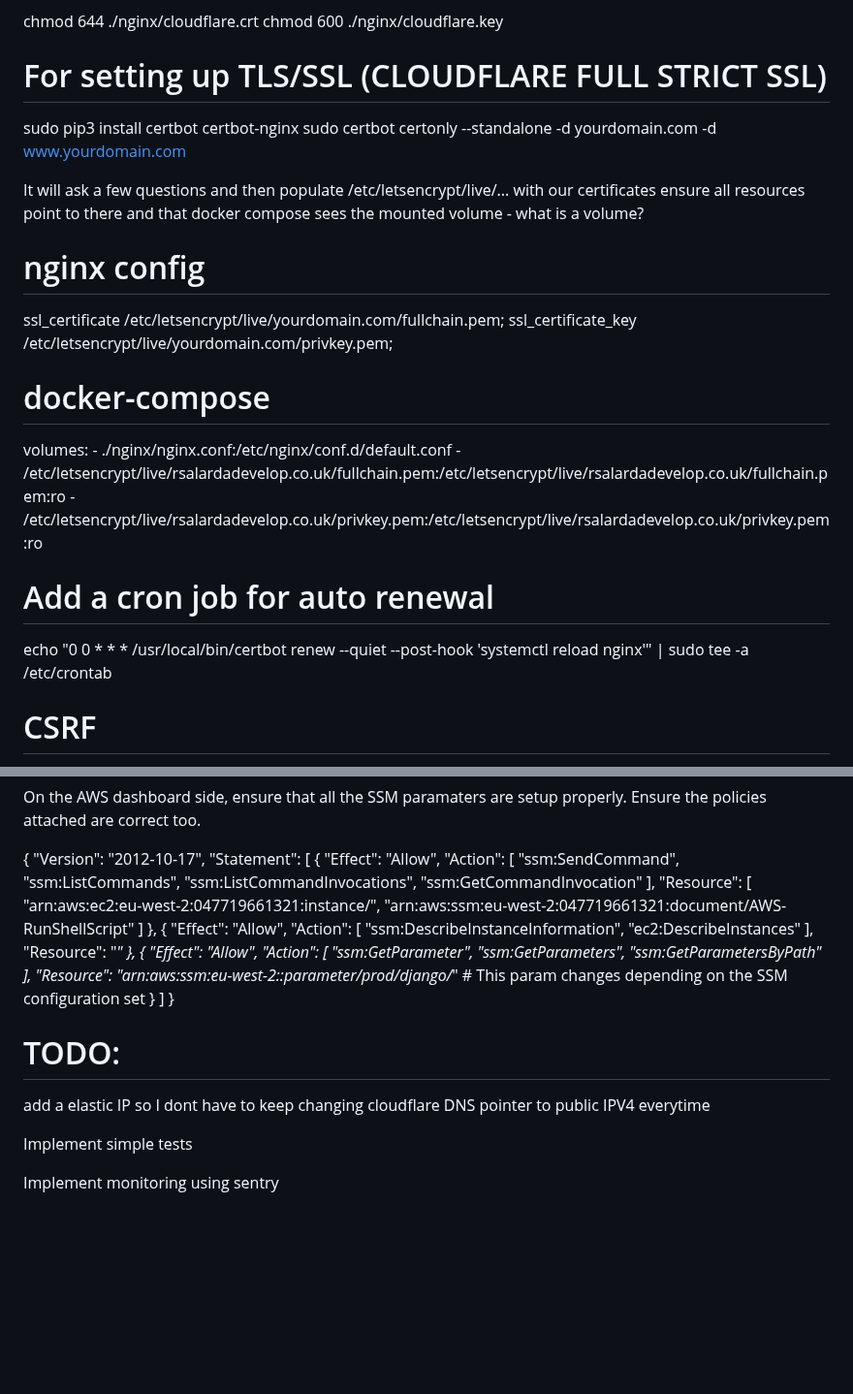
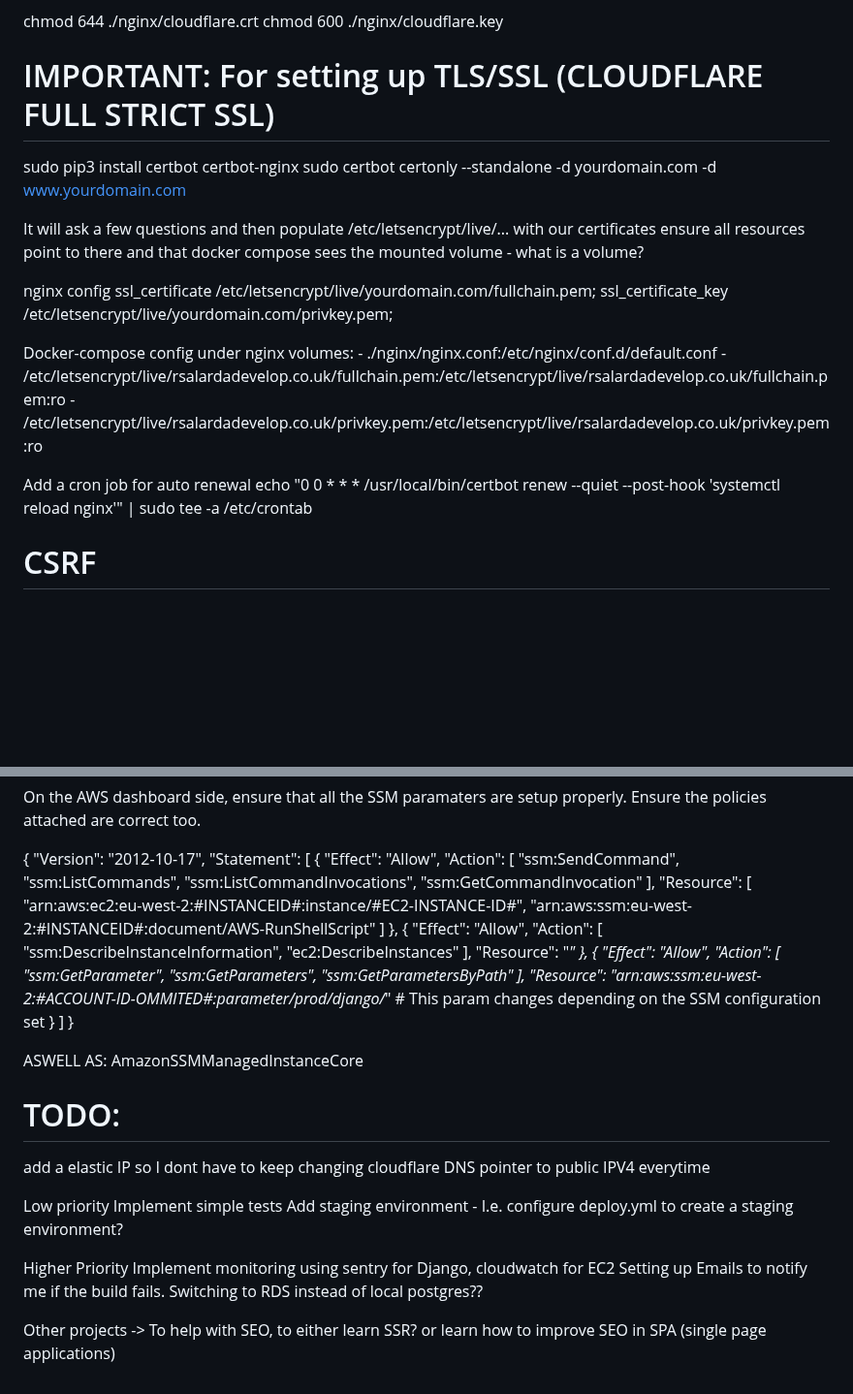
Before and after one commit to romesalarda/awsdjangotest, a Markdown page: README.md, 2 parts joined by grey strips. Shown at 97% size. Drawn GitHub-style; blank space fills up the shorter version.

Commit message:
updated README.md file with important info

```diff
--- a/README.md
+++ b/README.md
@@ -115,7 +115,7 @@ openssl req -x509 -nodes -days 365 -newkey rsa:2048 \
 chmod 644 ./nginx/cloudflare.crt
 chmod 600 ./nginx/cloudflare.key
 
-# For setting up TLS/SSL (CLOUDFLARE FULL STRICT SSL)
+# IMPORTANT: For setting up TLS/SSL (CLOUDFLARE FULL STRICT SSL)
 
 sudo pip3 install certbot certbot-nginx
 sudo certbot certonly --standalone -d yourdomain.com -d www.yourdomain.com
@@ -123,17 +123,17 @@ sudo certbot certonly --standalone -d yourdomain.com -d www.yourdomain.com
 It will ask a few questions and then populate /etc/letsencrypt/live/... with our certificates
 ensure all resources point to there and that docker compose sees the mounted volume - what is a volume?
 
-# nginx config
+nginx config
 ssl_certificate /etc/letsencrypt/live/yourdomain.com/fullchain.pem;
 ssl_certificate_key /etc/letsencrypt/live/yourdomain.com/privkey.pem;
 
-# docker-compose
+Docker-compose config under nginx
 volumes:
     - ./nginx/nginx.conf:/etc/nginx/conf.d/default.conf
     - /etc/letsencrypt/live/rsalardadevelop.co.uk/fullchain.pem:/etc/letsencrypt/live/rsalardadevelop.co.uk/fullchain.pem:ro
     - /etc/letsencrypt/live/rsalardadevelop.co.uk/privkey.pem:/etc/letsencrypt/live/rsalardadevelop.co.uk/privkey.pem:ro
 
-# Add a cron job for auto renewal
+Add a cron job for auto renewal
 echo "0 0 * * * /usr/local/bin/certbot renew --quiet --post-hook 'systemctl reload nginx'" | sudo tee -a /etc/crontab
 
 # CSRF
@@ -192,8 +192,8 @@ On the AWS dashboard side, ensure that all the SSM paramaters are setup properly
                 "ssm:GetCommandInvocation"
             ],
             "Resource": [
-                "arn:aws:ec2:eu-west-2:047719661321:instance/<EC2-INSTANCE-ID>",
-                "arn:aws:ssm:eu-west-2:047719661321:document/AWS-RunShellScript"
+                "arn:aws:ec2:eu-west-2:#INSTANCEID#:instance/#EC2-INSTANCE-ID#",
+                "arn:aws:ssm:eu-west-2:#INSTANCEID#:document/AWS-RunShellScript"
             ]
         },
         {
@@ -211,14 +211,23 @@ On the AWS dashboard side, ensure that all the SSM paramaters are setup properly
                 "ssm:GetParameters",
                 "ssm:GetParametersByPath"
             ],
-            "Resource": "arn:aws:ssm:eu-west-2:<ACCOUNT-ID-OMMITED>:parameter/prod/django/*" # This param changes depending on the SSM configuration set
+            "Resource": "arn:aws:ssm:eu-west-2:#ACCOUNT-ID-OMMITED#:parameter/prod/django/*" # This param changes depending on the SSM configuration set
         }
     ]
 }
 
+ASWELL AS: AmazonSSMManagedInstanceCore
+
 # TODO:
 add a elastic IP so I dont have to keep changing cloudflare DNS pointer to public IPV4 everytime
 
+Low priority
 Implement simple tests
+Add staging environment - I.e. configure deploy.yml to create a staging environment?
 
-Implement monitoring using sentry
+Higher Priority
+Implement monitoring using sentry for Django, cloudwatch for EC2
+Setting up Emails to notify me if the build fails.
+Switching to RDS instead of local postgres??
+
+Other projects -> To help with SEO, to either learn SSR? or learn how to improve SEO in SPA (single page applications)
```
